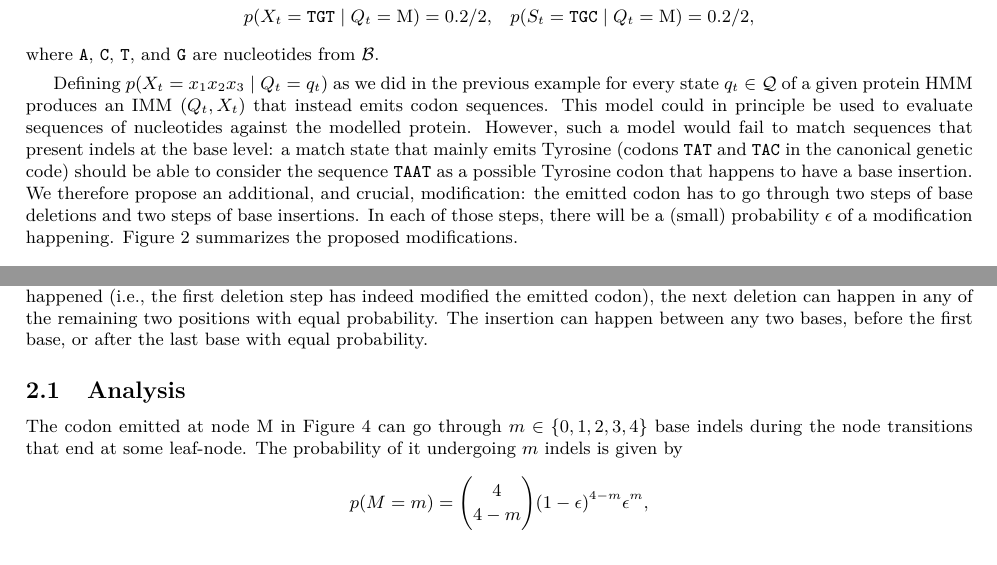
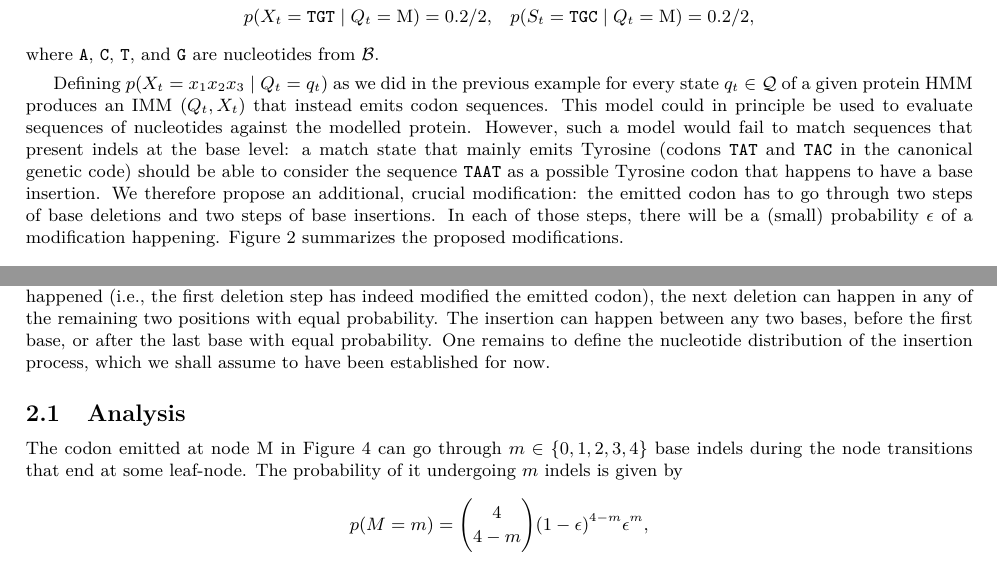
Before and after one commit to EBI-Metagenomics/protein-hmm, a LaTeX document (theory/main.tex, which reads theory/codon.tex): two parts of page 3 of 5, joined at a grey line, cut so that both start at the same text. Compiled offline with XeLaTeX.

Commit message:
base ins distr

```diff
--- a/theory/codon.tex
+++ b/theory/codon.tex
@@ -65,7 +65,7 @@ This model could in principle be used to evaluate sequences of nucleotides again
 protein. However, such a model would fail to match sequences that present indels at the base level:
 a match state that mainly emits Tyrosine (codons $\res{TAT}$ and $\res{TAC}$ in the canonical
 genetic code) should be able to consider the sequence $\res{TAAT}$ as a possible Tyrosine codon that
-happens to have a base insertion. We therefore propose an additional, and crucial, modification: the
+happens to have a base insertion. We therefore propose an additional, crucial modification: the
 emitted codon has to go through two steps of base deletions and two steps of base insertions. In
 each of those steps, there will be a (small) probability $\eps$ of a modification happening.
 \Cref{fig:hmm-to-imm} summarizes the proposed modifications.
@@ -86,7 +86,8 @@ and is further explained in the following. The deletion can happen in any of the
 positions with equal probability. If a deletion has already happened (i.e., the first deletion step
 has indeed modified the emitted codon), the next deletion can happen in any of the remaining two
 positions with equal probability. The insertion can happen between any two bases, before the first
-base, or after the last base with equal probability.
+base, or after the last base with equal probability. One remains to define the nucleotide
+distribution of the insertion process, which we shall assume to have been established for now.
 
 \subsection{Analysis}
 
```
Also changed, not shown: theory/codon.tex (4 more changed lines).
